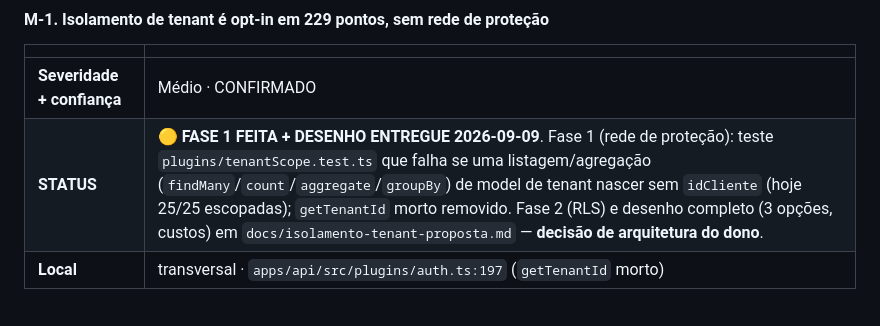
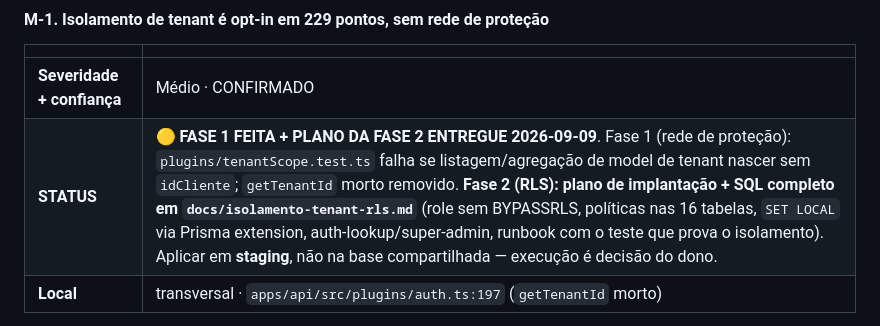
Before and after one commit to SOLS-Software/SmartGym, a Markdown page: docs/auditoria-api-2026-09-09.md, the part around the change. Rendered like a GitHub page.

```diff
--- a/docs/auditoria-api-2026-09-09.md
+++ b/docs/auditoria-api-2026-09-09.md
@@ -422,7 +422,7 @@ gravar o `idUsuario` autenticado seria um refinamento.
 | | |
 |---|---|
 | **Severidade + confiança** | Médio · CONFIRMADO |
-| **STATUS** | 🟡 **FASE 1 FEITA + DESENHO ENTREGUE 2026-09-09**. Fase 1 (rede de proteção): teste `plugins/tenantScope.test.ts` que falha se uma listagem/agregação (`findMany`/`count`/`aggregate`/`groupBy`) de model de tenant nascer sem `idCliente` (hoje 25/25 escopadas); `getTenantId` morto removido. Fase 2 (RLS) e desenho completo (3 opções, custos) em `docs/isolamento-tenant-proposta.md` — **decisão de arquitetura do dono**. |
+| **STATUS** | 🟡 **FASE 1 FEITA + PLANO DA FASE 2 ENTREGUE 2026-09-09**. Fase 1 (rede de proteção): `plugins/tenantScope.test.ts` falha se listagem/agregação de model de tenant nascer sem `idCliente`; `getTenantId` morto removido. **Fase 2 (RLS): plano de implantação + SQL completo em `docs/isolamento-tenant-rls.md`** (role sem BYPASSRLS, políticas nas 16 tabelas, `SET LOCAL` via Prisma extension, auth-lookup/super-admin, runbook com o teste que prova o isolamento). Aplicar em **staging**, não na base compartilhada — execução é decisão do dono. |
 | **Local** | transversal · `apps/api/src/plugins/auth.ts:197` (`getTenantId` morto) |
 
 **Cenário.** Só 15 dos 80 models têm coluna `idCliente`; os outros 65 alcançam o tenant pelo
```
Also changed, not shown: docs/isolamento-tenant-proposta.md (+6 -2 lines), docs/isolamento-tenant-rls.md (added, +147 -0 lines).
